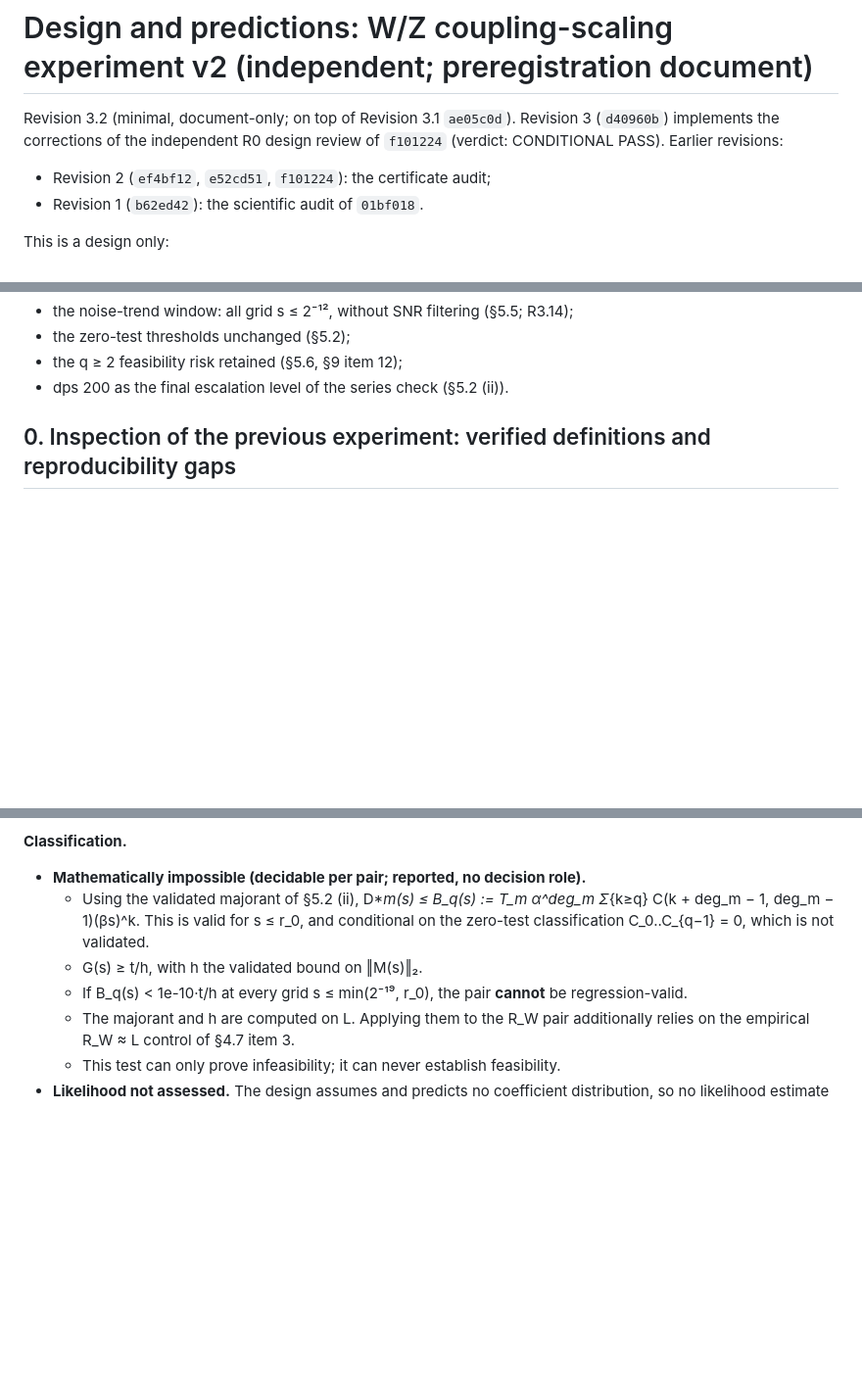
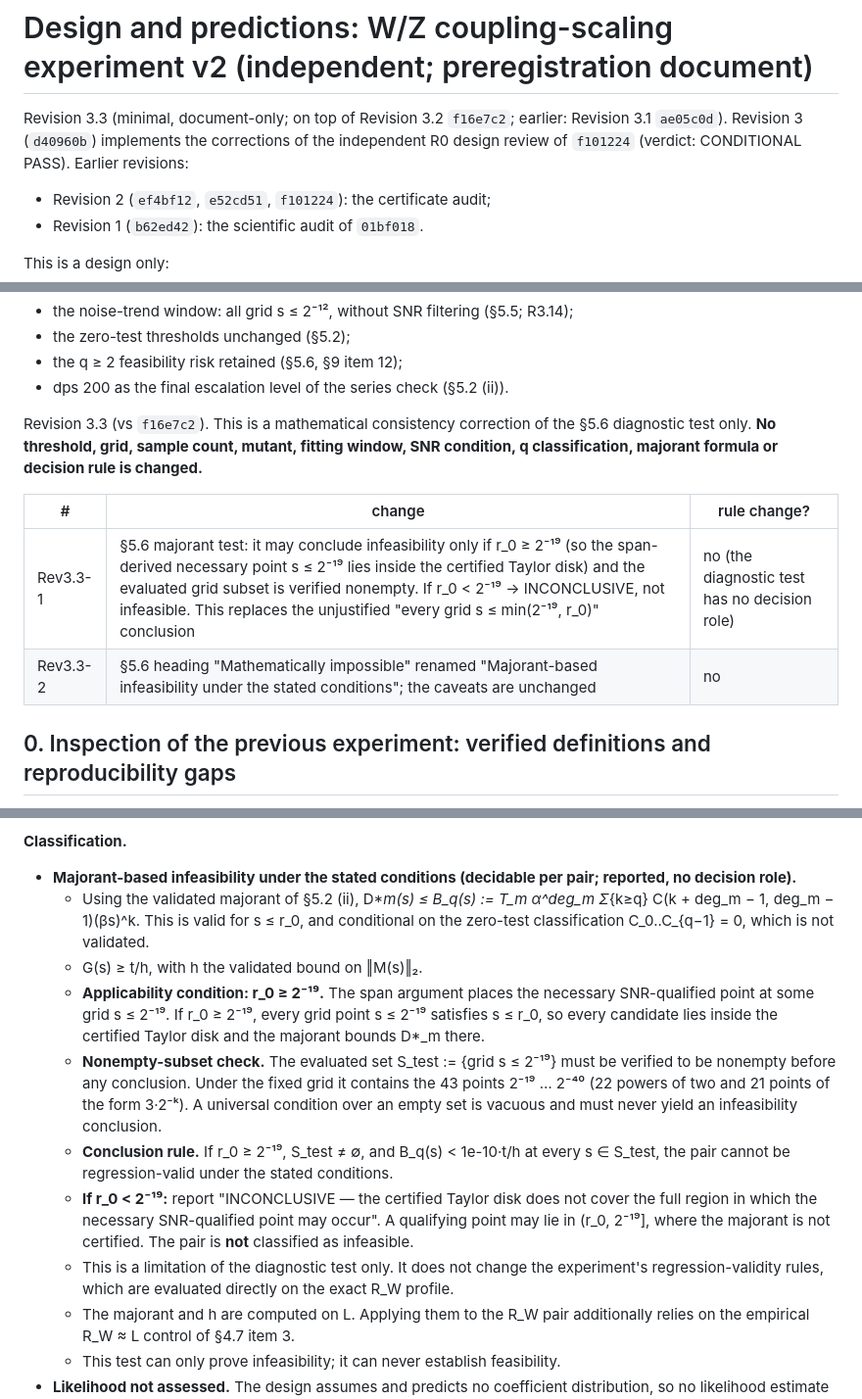
Before and after one commit to mrthnkzlrmk865-cmd/Quantum-Schrodinger-PINN, a Markdown page: experiments/wz_rgf_diagnostic/PREDICTIONS_coupling_scaling_v2.md, 3 parts joined by grey strips. Shown at 98% size. Drawn GitHub-style; blank space fills up the shorter version.

Commit message:
W/Z diagnostic: coupling-scaling v2 Revision 3.3 (minimal, document only)
Section 5.6 majorant infeasibility test: applicable only if r_0 >= 2^-19 (so the span-derived necessary
SNR point s <= 2^-19 lies in the certified Taylor disk) and the evaluated grid subset is verified
nonempty; otherwise INCONCLUSIVE. Heading renamed 'Majorant-based infeasibility under the stated
conditions'. Diagnostic only; no threshold, grid, sample count, mutant, window, SNR condition,
majorant formula or decision rule changed.

Co-Authored-By: Claude Opus 5.5 <noreply@anthropic.com>
Claude-Session: https://claude.ai/code/session_01G2ggcKkmc1pKuZrtjQ24xk

```diff
--- a/experiments/wz_rgf_diagnostic/PREDICTIONS_coupling_scaling_v2.md
+++ b/experiments/wz_rgf_diagnostic/PREDICTIONS_coupling_scaling_v2.md
@@ -1,6 +1,6 @@
 # Design and predictions: W/Z coupling-scaling experiment v2 (independent; preregistration document)
 
-Revision 3.2 (minimal, document-only; on top of Revision 3.1 `ae05c0d`). Revision 3 (`d40960b`) implements the corrections of the
+Revision 3.3 (minimal, document-only; on top of Revision 3.2 `f16e7c2`; earlier: Revision 3.1 `ae05c0d`). Revision 3 (`d40960b`) implements the corrections of the
 independent R0 design review of `f101224` (verdict: CONDITIONAL PASS). Earlier revisions:
 - Revision 2 (`ef4bf12`, `e52cd51`, `f101224`): the certificate audit;
 - Revision 1 (`b62ed42`): the scientific audit of `01bf018`.
@@ -159,6 +159,15 @@ decision rule is changed.**
 - the zero-test thresholds unchanged (§5.2);
 - the q ≥ 2 feasibility risk retained (§5.6, §9 item 12);
 - dps 200 as the final escalation level of the series check (§5.2 (ii)).
+
+Revision 3.3 (vs `f16e7c2`). This is a mathematical consistency correction of the §5.6 diagnostic test only. **No
+threshold, grid, sample count, mutant, fitting window, SNR condition, q classification, majorant formula or decision rule
+is changed.**
+
+| # | change | rule change? |
+|---|---|---|
+| Rev3.3-1 | §5.6 majorant test: it may conclude infeasibility only if r_0 ≥ 2⁻¹⁹ (so the span-derived necessary point s ≤ 2⁻¹⁹ lies inside the certified Taylor disk) and the evaluated grid subset is verified nonempty. If r_0 < 2⁻¹⁹ → INCONCLUSIVE, not infeasible. This replaces the unjustified "every grid s ≤ min(2⁻¹⁹, r_0)" conclusion | no (the diagnostic test has no decision role) |
+| Rev3.3-2 | §5.6 heading "Mathematically impossible" renamed "Majorant-based infeasibility under the stated conditions"; the caveats are unchanged | no |
 
 ## 0. Inspection of the previous experiment: verified definitions and reproducibility gaps
 
@@ -949,11 +958,23 @@ at s = 2⁻¹² requires approximately |μ_eff| ≲ 0.0204·2¹² ≈ 84, where
 therefore admissible only if ‖C_{q+1}‖ does not grow correspondingly (|μ_eff| ≤ μ_est = ‖C_{q+1}‖/‖C_q‖).
 
 **Classification.**
-- **Mathematically impossible (decidable per pair; reported, no decision role).**
+- **Majorant-based infeasibility under the stated conditions (decidable per pair; reported, no decision role).**
   - Using the validated majorant of §5.2 (ii), D*_m(s) ≤ B_q(s) := T_m α^deg_m Σ_{k≥q} C(k + deg_m − 1, deg_m − 1)(βs)^k.
     This is valid for s ≤ r_0, and conditional on the zero-test classification C_0..C_{q−1} = 0, which is not validated.
   - G(s) ≥ t/h, with h the validated bound on ‖M(s)‖₂.
-  - If B_q(s) < 1e-10·t/h at every grid s ≤ min(2⁻¹⁹, r_0), the pair **cannot** be regression-valid.
+  - **Applicability condition: r_0 ≥ 2⁻¹⁹.** The span argument places the necessary SNR-qualified point at some grid
+    s ≤ 2⁻¹⁹. If r_0 ≥ 2⁻¹⁹, every grid point s ≤ 2⁻¹⁹ satisfies s ≤ r_0, so every candidate lies inside the certified
+    Taylor disk and the majorant bounds D*_m there.
+  - **Nonempty-subset check.** The evaluated set S_test := {grid s ≤ 2⁻¹⁹} must be verified to be nonempty before any
+    conclusion. Under the fixed grid it contains the 43 points 2⁻¹⁹ … 2⁻⁴⁰ (22 powers of two and 21 points of the form
+    3·2⁻ᵏ). A universal condition over an empty set is vacuous and must never yield an infeasibility conclusion.
+  - **Conclusion rule.** If r_0 ≥ 2⁻¹⁹, S_test ≠ ∅, and B_q(s) < 1e-10·t/h at every s ∈ S_test, the pair cannot be
+    regression-valid under the stated conditions.
+  - **If r_0 < 2⁻¹⁹:** report "INCONCLUSIVE — the certified Taylor disk does not cover the full region in which the
+    necessary SNR-qualified point may occur". A qualifying point may lie in (r_0, 2⁻¹⁹], where the majorant is not
+    certified. The pair is **not** classified as infeasible.
+  - This is a limitation of the diagnostic test only. It does not change the experiment's regression-validity rules, which
+    are evaluated directly on the exact R_W profile.
   - The majorant and h are computed on L. Applying them to the R_W pair additionally relies on the empirical R_W ≈ L control
     of §4.7 item 3.
   - This test can only prove infeasibility; it can never establish feasibility.
```
